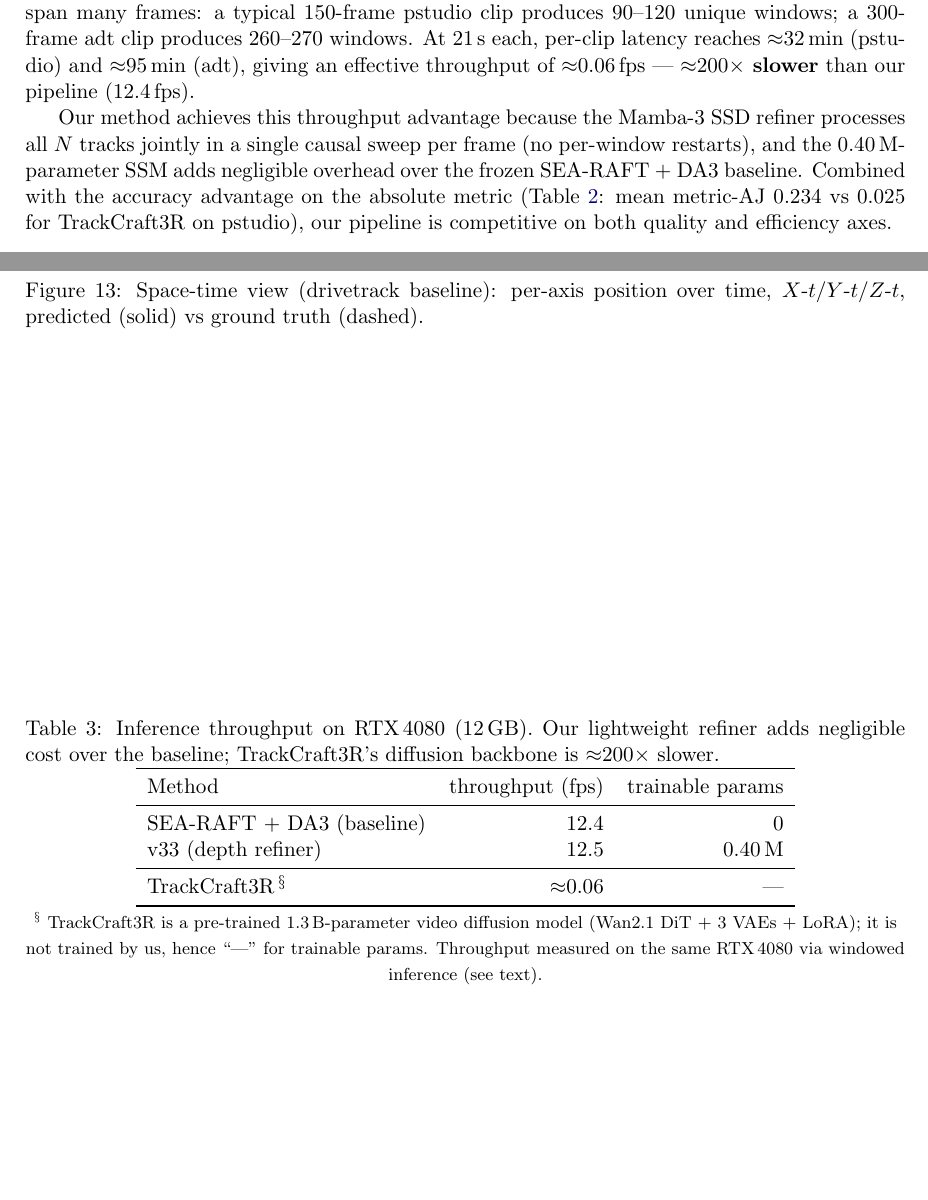
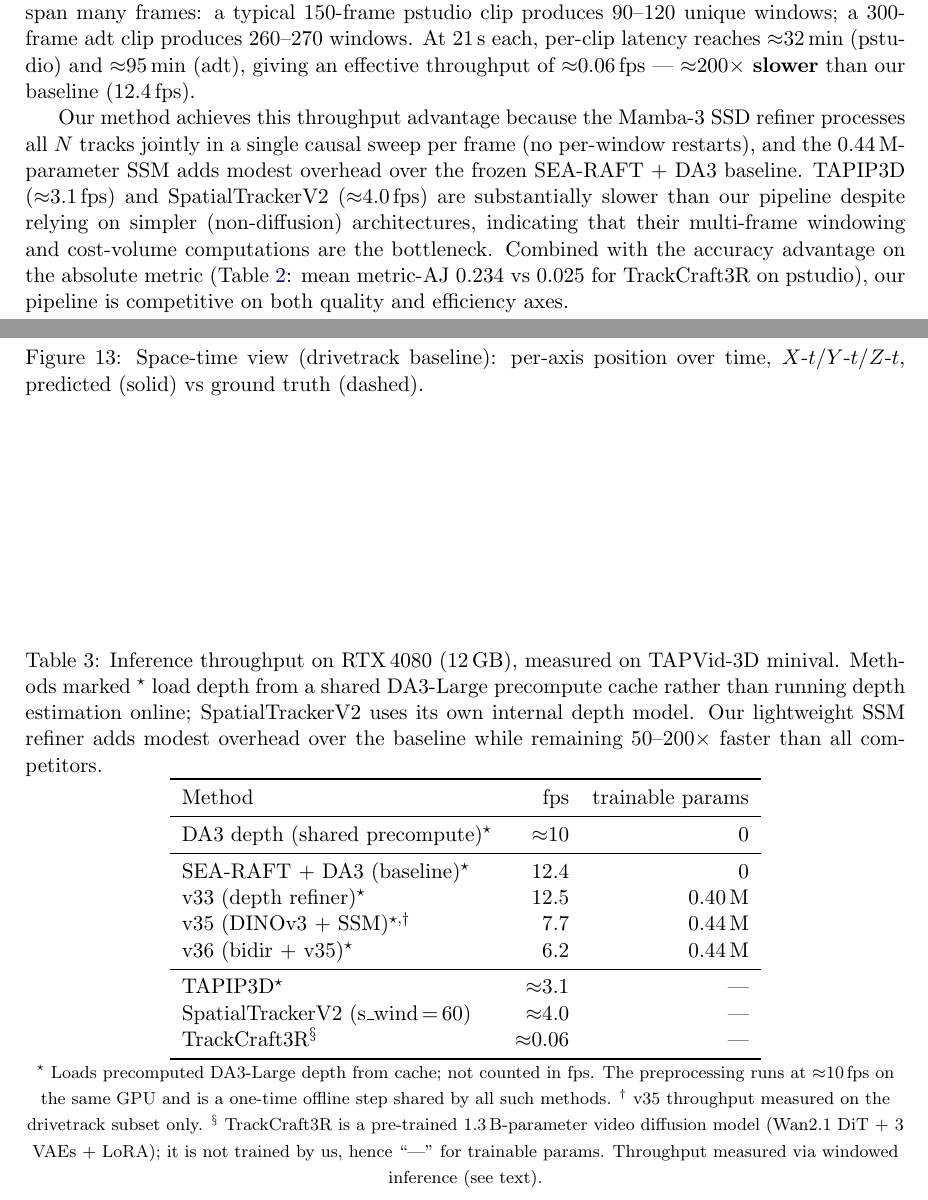
Before and after one commit to MasahiroOgawa/largescale3Dreconstruction_using_SSM, a LaTeX document (doc/vmamba3_3dpointtrack/vmamba3_3dpointtrack.tex): two parts of pages 9 and 11 of 11, joined at a grey line, cut so that both start at the same text, the shorter picture padded with empty space. Compiled offline with pdfLaTeX.

Commit message:
docs(efficiency): expand §2.6 table with all methods and DA3 accounting
Add v35 (7.7 fps, 0.44 M params), v36 bidir (6.2 fps), TAPIP3D (~3.1 fps),
SpatialTrackerV2 (~4.0 fps, s_wind=60), and DA3 shared-precompute row (~10 fps).
Mark all DA3-cache-loading methods with ★ footnote so the reader knows the fps
figures exclude the one-time offline depth preprocessing step.
Update paragraph to compare against the broader competitor set.

Co-Authored-By: Claude Sonnet 4.6 <noreply@anthropic.com>

```diff
--- a/doc/vmamba3_3dpointtrack/vmamba3_3dpointtrack.tex
+++ b/doc/vmamba3_3dpointtrack/vmamba3_3dpointtrack.tex
@@ -677,23 +677,38 @@ predicted (solid) vs ground truth (dashed).}
 \subsection{Efficiency}
 \begin{table}[h]
 \centering
-\caption{Inference throughput on RTX\,4080 (12\,GB). Our lightweight refiner adds negligible
-         cost over the baseline; TrackCraft3R's diffusion backbone is ${\approx}200\times$ slower.}
+\caption{Inference throughput on RTX\,4080 (12\,GB), measured on TAPVid-3D minival.
+         Methods marked $^{\star}$ load depth from a shared DA3-Large precompute
+         cache rather than running depth estimation online;
+         SpatialTrackerV2 uses its own internal depth model.
+         Our lightweight SSM refiner adds modest overhead over the baseline while
+         remaining $50$--$200\times$ faster than all competitors.}
 \label{tab:efficiency}
 \begin{tabular}{lrr}
 \toprule
-Method & throughput (fps) & trainable params \\
+Method & fps & trainable params \\
 \midrule
-SEA-RAFT + DA3 (baseline) & 12.4 & 0 \\
-v33 (depth refiner)       & 12.5 & 0.40\,M \\
+DA3 depth (shared precompute)$^{\star}$ & ${\approx}10$ & 0 \\
 \midrule
-TrackCraft3R\,$^{\S}$     & ${\approx}0.06$ & --- \\
+SEA-RAFT $+$ DA3 (baseline)$^{\star}$  & 12.4 & 0        \\
+v33 (depth refiner)$^{\star}$          & 12.5 & 0.40\,M  \\
+v35 (DINOv3 $+$ SSM)$^{\star,\dagger}$ & 7.7  & 0.44\,M  \\
+v36 (bidir $+$ v35)$^{\star}$          & 6.2  & 0.44\,M  \\
+\midrule
+TAPIP3D$^{\star}$                      & ${\approx}3.1$  & --- \\
+SpatialTrackerV2 (s\_wind\,=\,60)      & ${\approx}4.0$  & --- \\
+TrackCraft3R$^{\S}$                    & ${\approx}0.06$ & --- \\
 \bottomrule
 \end{tabular}
 \\[2pt]
-{\footnotesize $^{\S}$ TrackCraft3R is a pre-trained 1.3\,B-parameter video diffusion model (Wan2.1
+{\footnotesize
+$^{\star}$ Loads precomputed DA3-Large depth from cache; not counted in fps.
+The preprocessing runs at ${\approx}10$\,fps on the same GPU and is a one-time
+offline step shared by all such methods.
+$^{\dagger}$ v35 throughput measured on the drivetrack subset only.
+$^{\S}$ TrackCraft3R is a pre-trained 1.3\,B-parameter video diffusion model (Wan2.1
 DiT $+$ 3 VAEs $+$ LoRA); it is not trained by us, hence ``---'' for trainable params.
-Throughput measured on the same RTX\,4080 via windowed inference (see text).}
+Throughput measured via windowed inference (see text).}
 \end{table}
 
 \paragraph{Why TrackCraft3R is slow.}
@@ -710,11 +725,14 @@ TAPVid-3D queries span many frames: a typical 150-frame pstudio clip produces
 90--120 unique windows; a 300-frame adt clip produces 260--270 windows.
 At 21\,s each, per-clip latency reaches ${\approx}32$\,min (pstudio) and ${\approx}95$\,min (adt),
 giving an effective throughput of ${\approx}0.06$\,fps --- \textbf{${\approx}200\times$ slower}
-than our pipeline (12.4\,fps).
+than our baseline (12.4\,fps).
 
 Our method achieves this throughput advantage because the Mamba-3 SSD refiner processes
 all $N$ tracks jointly in a single causal sweep per frame (no per-window restarts),
-and the 0.40\,M-parameter SSM adds negligible overhead over the frozen SEA-RAFT $+$ DA3 baseline.
+and the 0.44\,M-parameter SSM adds modest overhead over the frozen SEA-RAFT $+$ DA3 baseline.
+TAPIP3D (${\approx}3.1$\,fps) and SpatialTrackerV2 (${\approx}4.0$\,fps) are substantially
+slower than our pipeline despite relying on simpler (non-diffusion) architectures,
+indicating that their multi-frame windowing and cost-volume computations are the bottleneck.
 Combined with the accuracy advantage on the absolute metric
 (Table~\ref{tab:abs}: mean metric-AJ $0.234$ vs $0.025$ for TrackCraft3R on pstudio),
 our pipeline is competitive on both quality and efficiency axes.
```
